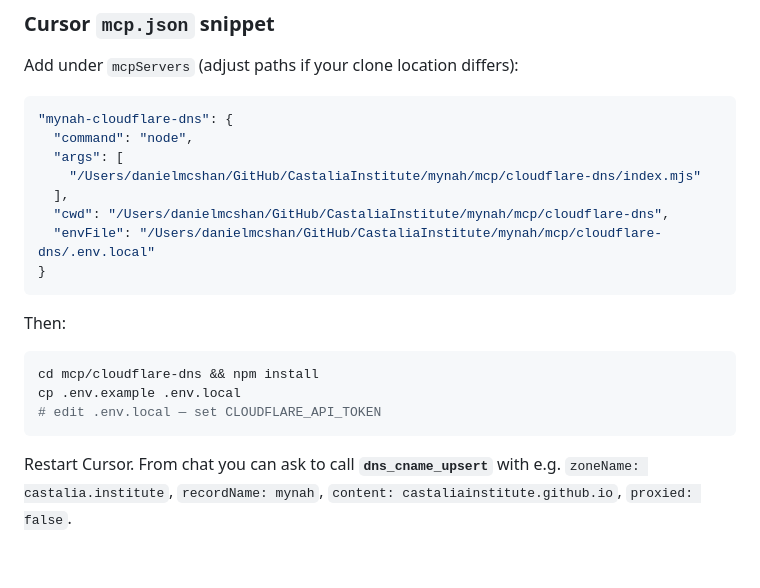
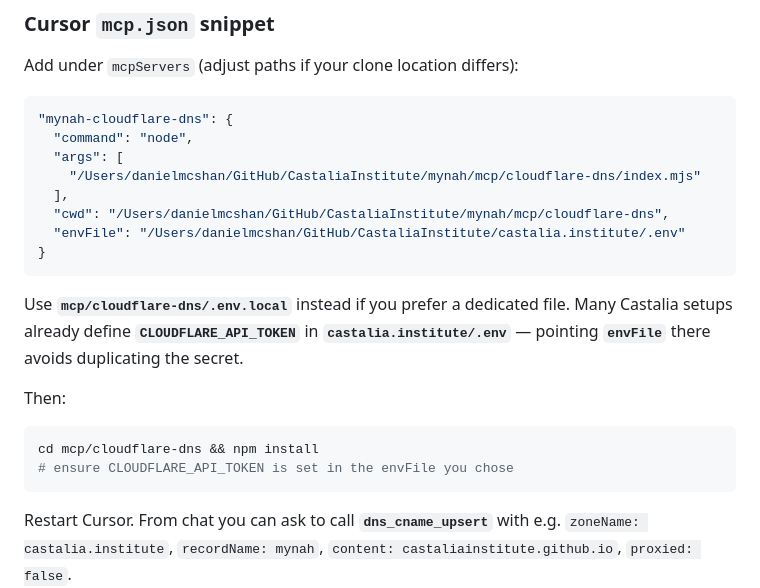
Before and after one commit to CastaliaInstitute/atelier-mynah, a Markdown page: docs/infrastructure/cloudflare-dns.md, the part around the change. Rendered like a GitHub page; blank space fills up the shorter version.

Commit message:
Docs: MCP envFile may use castalia.institute .env for CLOUDFLARE_API_TOKEN

````diff
--- a/docs/infrastructure/cloudflare-dns.md
+++ b/docs/infrastructure/cloudflare-dns.md
@@ -46,16 +46,17 @@ Add under `mcpServers` (adjust paths if your clone location differs):
     "/Users/danielmcshan/GitHub/CastaliaInstitute/mynah/mcp/cloudflare-dns/index.mjs"
   ],
   "cwd": "/Users/danielmcshan/GitHub/CastaliaInstitute/mynah/mcp/cloudflare-dns",
-  "envFile": "/Users/danielmcshan/GitHub/CastaliaInstitute/mynah/mcp/cloudflare-dns/.env.local"
+  "envFile": "/Users/danielmcshan/GitHub/CastaliaInstitute/castalia.institute/.env"
 }
 ```
+
+Use **`mcp/cloudflare-dns/.env.local`** instead if you prefer a dedicated file. Many Castalia setups already define **`CLOUDFLARE_API_TOKEN`** in **`castalia.institute/.env`** — pointing **`envFile`** there avoids duplicating the secret.
 
 Then:
 
 ```bash
 cd mcp/cloudflare-dns && npm install
-cp .env.example .env.local
-# edit .env.local — set CLOUDFLARE_API_TOKEN
+# ensure CLOUDFLARE_API_TOKEN is set in the envFile you chose
 ```
 
 Restart Cursor. From chat you can ask to call **`dns_cname_upsert`** with e.g. `zoneName: castalia.institute`, `recordName: mynah`, `content: castaliainstitute.github.io`, `proxied: false`.
````
